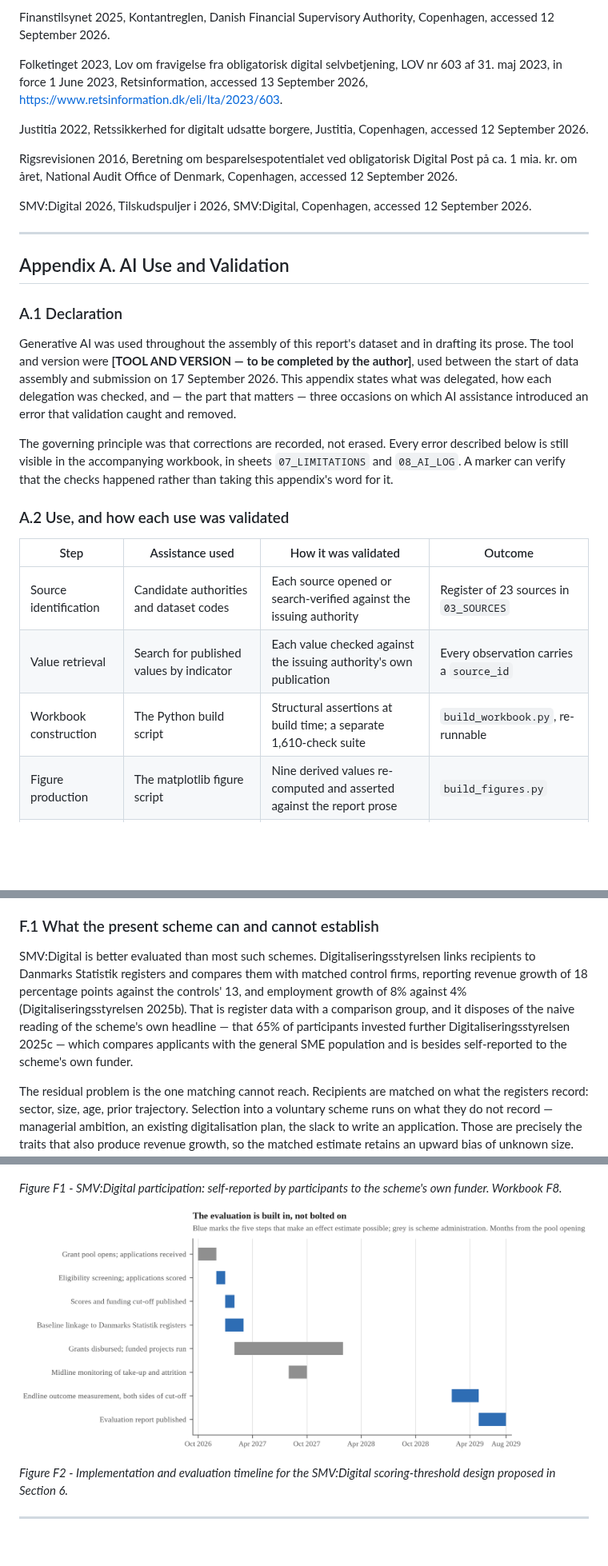
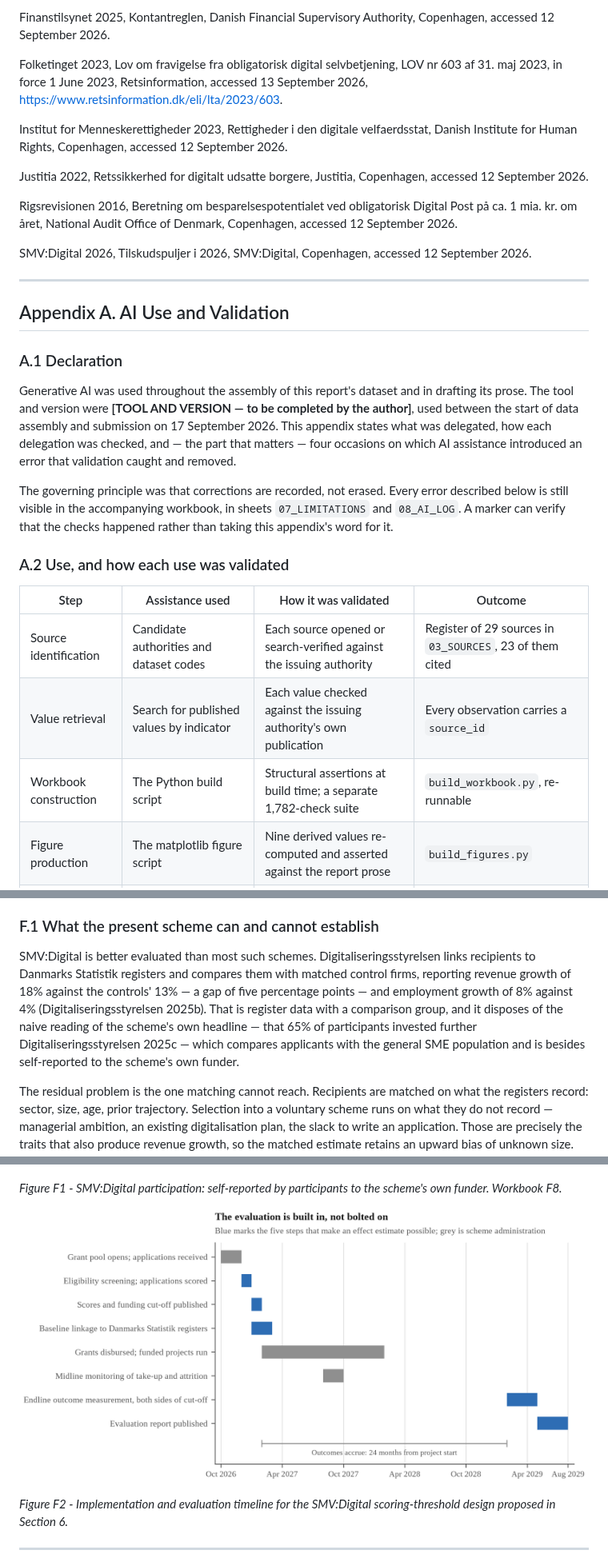
Before and after one commit to saladb4o/Presentation_slides, a Markdown page: report/DRAFT_REPORT.md, 3 parts joined by grey strips. Shown at 80% size. Rendered like a GitHub page; pictures changed too: report/figures/figA_f1_gantt.png; blank space fills up the shorter version.

```diff
--- a/report/DRAFT_REPORT.md
+++ b/report/DRAFT_REPORT.md
@@ -161,6 +163,8 @@ Finanstilsynet 2025, Kontantreglen, Danish Financial Supervisory Authority, Cope
 
 Folketinget 2023, Lov om fravigelse fra obligatorisk digital selvbetjening, LOV nr 603 af 31. maj 2023, in force 1 June 2023, Retsinformation, accessed 13 September 2026, <https://www.retsinformation.dk/eli/lta/2023/603>.
 
+Institut for Menneskerettigheder 2023, Rettigheder i den digitale velfaerdsstat, Danish Institute for Human Rights, Copenhagen, accessed 12 September 2026.
+
 Justitia 2022, Retssikkerhed for digitalt udsatte borgere, Justitia, Copenhagen, accessed 12 September 2026.
 
 Rigsrevisionen 2016, Beretning om besparelsespotentialet ved obligatorisk Digital Post på ca. 1 mia. kr. om året, National Audit Office of Denmark, Copenhagen, accessed 12 September 2026.
@@ -173,7 +177,7 @@ SMV:Digital 2026, Tilskudspuljer i 2026, SMV:Digital, Copenhagen, accessed 12 Se
 
 ### A.1 Declaration
 
-Generative AI was used throughout the assembly of this report's dataset and in drafting its prose. The tool and version were **[TOOL AND VERSION — to be completed by the author]**, used between the start of data assembly and submission on 17 September 2026. This appendix states what was delegated, how each delegation was checked, and — the part that matters — three occasions on which AI assistance introduced an error that validation caught and removed.
+Generative AI was used throughout the assembly of this report's dataset and in drafting its prose. The tool and version were **[TOOL AND VERSION — to be completed by the author]**, used between the start of data assembly and submission on 17 September 2026. This appendix states what was delegated, how each delegation was checked, and — the part that matters — four occasions on which AI assistance introduced an error that validation caught and removed.
 
 The governing principle was that corrections are recorded, not erased. Every error described below is still visible in the accompanying workbook, in sheets `07_LIMITATIONS` and `08_AI_LOG`. A marker can verify that the checks happened rather than taking this appendix's word for it.
 
@@ -181,9 +185,9 @@ The governing principle was that corrections are recorded, not erased. Every err
 
 | Step | Assistance used | How it was validated | Outcome |
 |---|---|---|---|
-| Source identification | Candidate authorities and dataset codes | Each source opened or search-verified against the issuing authority | Register of 23 sources in `03_SOURCES` |
+| Source identification | Candidate authorities and dataset codes | Each source opened or search-verified against the issuing authority | Register of 29 sources in `03_SOURCES`, 23 of them cited |
 | Value retrieval | Search for published values by indicator | Each value checked against the issuing authority's own publication | Every observation carries a `source_id` |
-| Workbook construction | The Python build script | Structural assertions at build time; a separate 1,610-check suite | `build_workbook.py`, re-runnable |
+| Workbook construction | The Python build script | Structural assertions at build time; a separate 1,782-check suite | `build_workbook.py`, re-runnable |
 | Figure production | The matplotlib figure script | Nine derived values re-computed and asserted against the report prose | `build_figures.py` |
 | Report drafting | Prose drafting and structuring | Every number traced to `02_MASTER`; arithmetic re-derived independently | The report body |
 | Self-audit | Adversarial review of the workbook and the draft | Findings checked against raw file contents before acceptance | Eleven defects fixed; see A.4 |
@@ -441,7 +447,7 @@ Section 6 recommends two measures. The second — restructuring SMV:Digital's al
 
 ### F.1 What the present scheme can and cannot establish
 
-SMV:Digital is better evaluated than most such schemes. Digitaliseringsstyrelsen links recipients to Danmarks Statistik registers and compares them with matched control firms, reporting revenue growth of 18 percentage points against the controls' 13, and employment growth of 8% against 4% (Digitaliseringsstyrelsen 2025b). That is register data with a comparison group, and it disposes of the naive reading of the scheme's own headline — that 65% of participants invested further Digitaliseringsstyrelsen 2025c — which compares applicants with the general SME population and is besides self-reported to the scheme's own funder.
+SMV:Digital is better evaluated than most such schemes. Digitaliseringsstyrelsen links recipients to Danmarks Statistik registers and compares them with matched control firms, reporting revenue growth of 18% against the controls' 13% — a gap of five percentage points — and employment growth of 8% against 4% (Digitaliseringsstyrelsen 2025b). That is register data with a comparison group, and it disposes of the naive reading of the scheme's own headline — that 65% of participants invested further Digitaliseringsstyrelsen 2025c — which compares applicants with the general SME population and is besides self-reported to the scheme's own funder.
 
 The residual problem is the one matching cannot reach. Recipients are matched on what the registers record: sector, size, age, prior trajectory. Selection into a voluntary scheme runs on what they do not record — managerial ambition, an existing digitalisation plan, the slack to write an application. Those are precisely the traits that also produce revenue growth, so the matched estimate retains an upward bias of unknown size. Closing it requires variation in funding that is independent of the firm, and matching cannot manufacture that.
 
```
Also changed, not shown: other parts of report/DRAFT_REPORT.md (+9 -3 lines), report/draft/S5_guest_lecture_STUB.md (+7 -6 lines), report/draft/S6_recommendation.md (+1 -1 lines), 10 other files.
